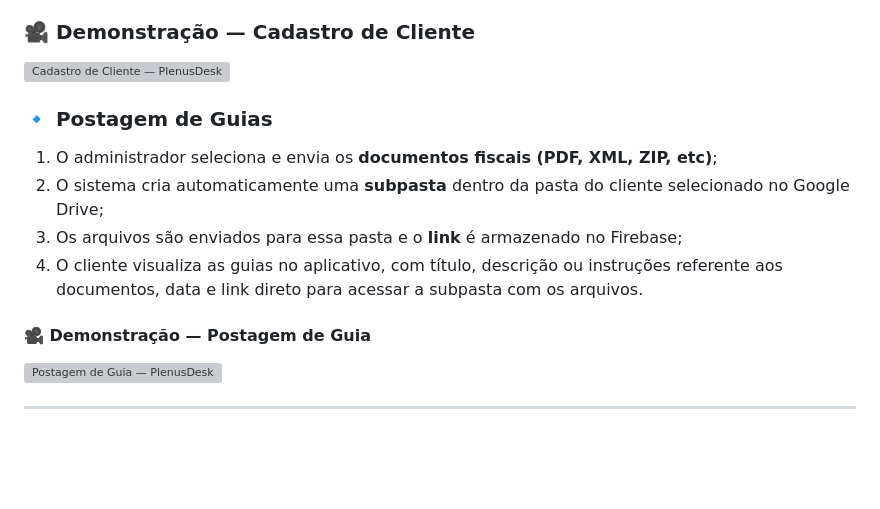
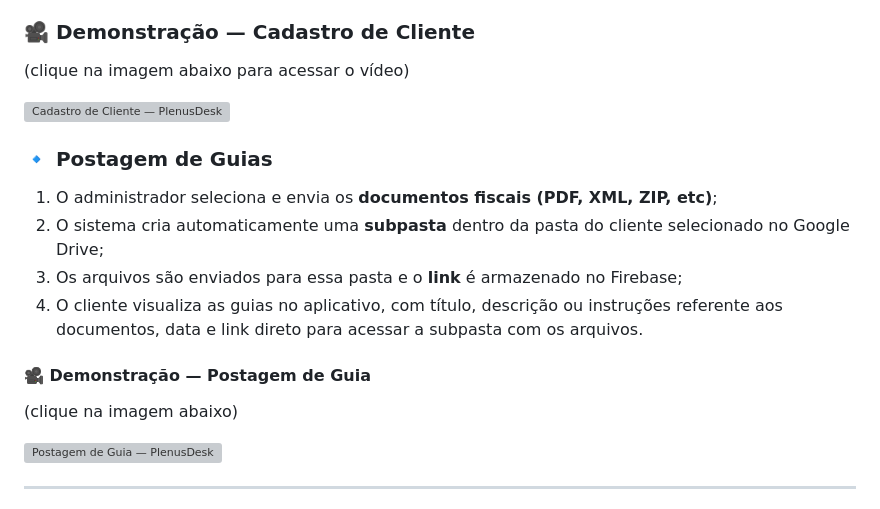
Before and after one commit to Nathan-Dev-udia/PlenusDesk, a Markdown page: README.md, the part around the change. Drawn GitHub-style; blank space fills up the shorter version; grey boxes are pictures that could not be loaded.

```diff
--- a/README.md
+++ b/README.md
@@ -24,6 +24,7 @@ O sistema integra **Firebase** e **Google Drive** para sincronização automáti
 5. O **PlenusApp** utiliza essa ID para acessar e exibir os arquivos correspondentes ao cliente.
 
 ### 🎥 Demonstração — Cadastro de Cliente
+(clique na imagem abaixo para acessar o vídeo)
 
 [![Cadastro de Cliente — PlenusDesk](https://img.youtube.com/vi/L7051IGdOac/0.jpg)](https://youtu.be/L7051IGdOac "Assista no YouTube")
 
@@ -36,6 +37,8 @@ O sistema integra **Firebase** e **Google Drive** para sincronização automáti
 4. O cliente visualiza as guias no aplicativo, com título, descrição ou instruções referente aos documentos, data e link direto para acessar a subpasta com os arquivos.
 
 #### 🎥 Demonstração — Postagem de Guia
+(clique na imagem abaixo)
+
 [![Postagem de Guia — PlenusDesk](https://img.youtube.com/vi/0ewJCWLgxqI/0.jpg)](https://youtu.be/0ewJCWLgxqI "Assista no YouTube")
 
 ---
```
